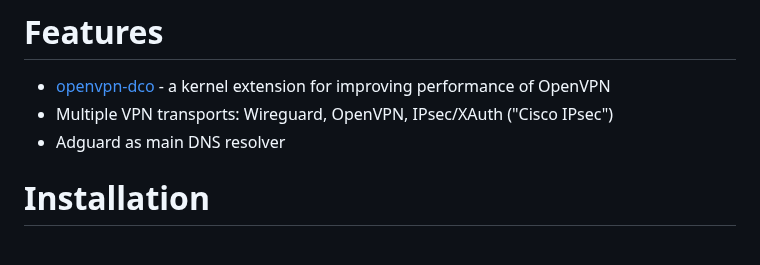
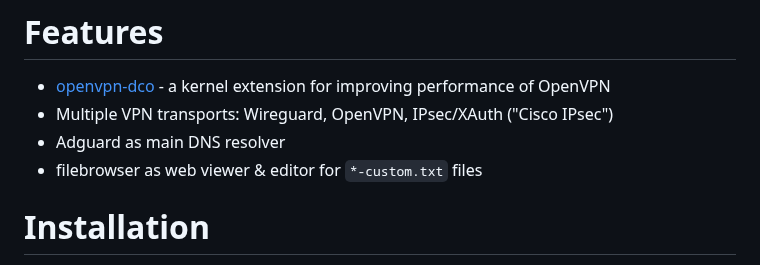
Before and after one commit to xtrime-ru/antizapret-vpn-docker, a Markdown page: README.md, the part around the change. Rendered like a GitHub page.

Commit message:
Feat: filebrowser description in readme features section

```diff
--- a/README.md
+++ b/README.md
@@ -20,6 +20,7 @@ This repo is based on idea from original [AntiZapret LXD image](https://bitbucke
 - [openvpn-dco](https://openvpn.net/as-docs/tutorials/tutorial--turn-on-openvpn-dco.html) - a kernel extension for improving performance of OpenVPN
 - Multiple VPN transports: Wireguard, OpenVPN, IPsec/XAuth ("Cisco IPsec")
 - Adguard as main DNS resolver
+- filebrowser as web viewer & editor for `*-custom.txt` files
 
 
 # Installation
```
